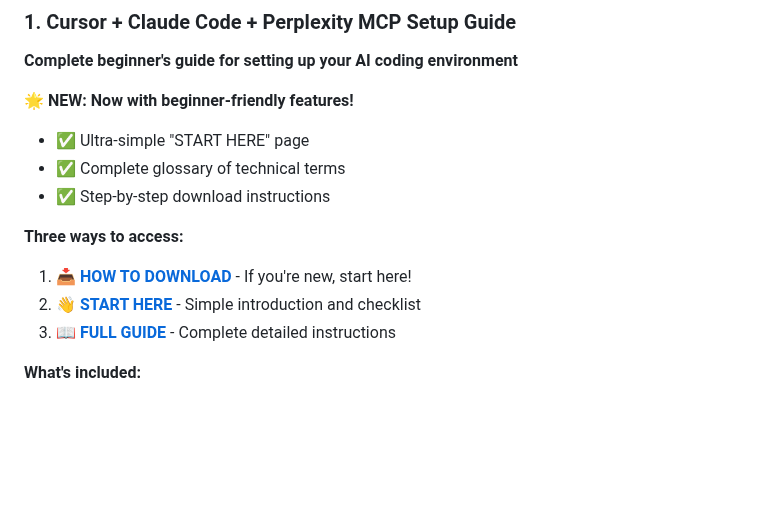
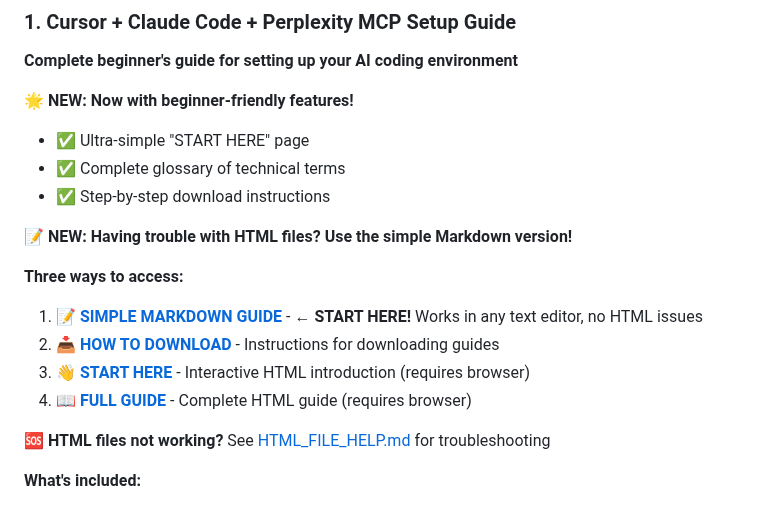
Before and after one commit to RohanHL/vibecodingtemplates, a Markdown page: README.md, the part around the change. GitHub-like rendering; blank space fills up the shorter version.

```diff
--- a/README.md
+++ b/README.md
@@ -12,10 +12,15 @@ A collection of guides and templates for AI-assisted coding workflows.
 - ✅ Complete glossary of technical terms
 - ✅ Step-by-step download instructions
 
+**📝 NEW: Having trouble with HTML files? Use the simple Markdown version!**
+
 **Three ways to access:**
-1. **[📥 HOW TO DOWNLOAD](./HOW_TO_DOWNLOAD.html)** - If you're new, start here!
-2. **[👋 START HERE](./START_HERE.html)** - Simple introduction and checklist
-3. **[📖 FULL GUIDE](./CURSOR_CLAUDE_SETUP_GUIDE.html)** - Complete detailed instructions
+1. **[📝 SIMPLE MARKDOWN GUIDE](./SETUP_GUIDE_SIMPLE.md)** - **← START HERE!** Works in any text editor, no HTML issues
+2. **[📥 HOW TO DOWNLOAD](./HOW_TO_DOWNLOAD.html)** - Instructions for downloading guides
+3. **[👋 START HERE](./START_HERE.html)** - Interactive HTML introduction (requires browser)
+4. **[📖 FULL GUIDE](./CURSOR_CLAUDE_SETUP_GUIDE.html)** - Complete HTML guide (requires browser)
+
+**🆘 HTML files not working?** See [HTML_FILE_HELP.md](./HTML_FILE_HELP.md) for troubleshooting
 
 **What's included:**
 - Installing Cursor IDE (with screenshots for each platform)
```
Also changed, not shown: HTML_FILE_HELP.md (added, +203 -0 lines), SETUP_GUIDE_SIMPLE.md (added, +512 -0 lines).
